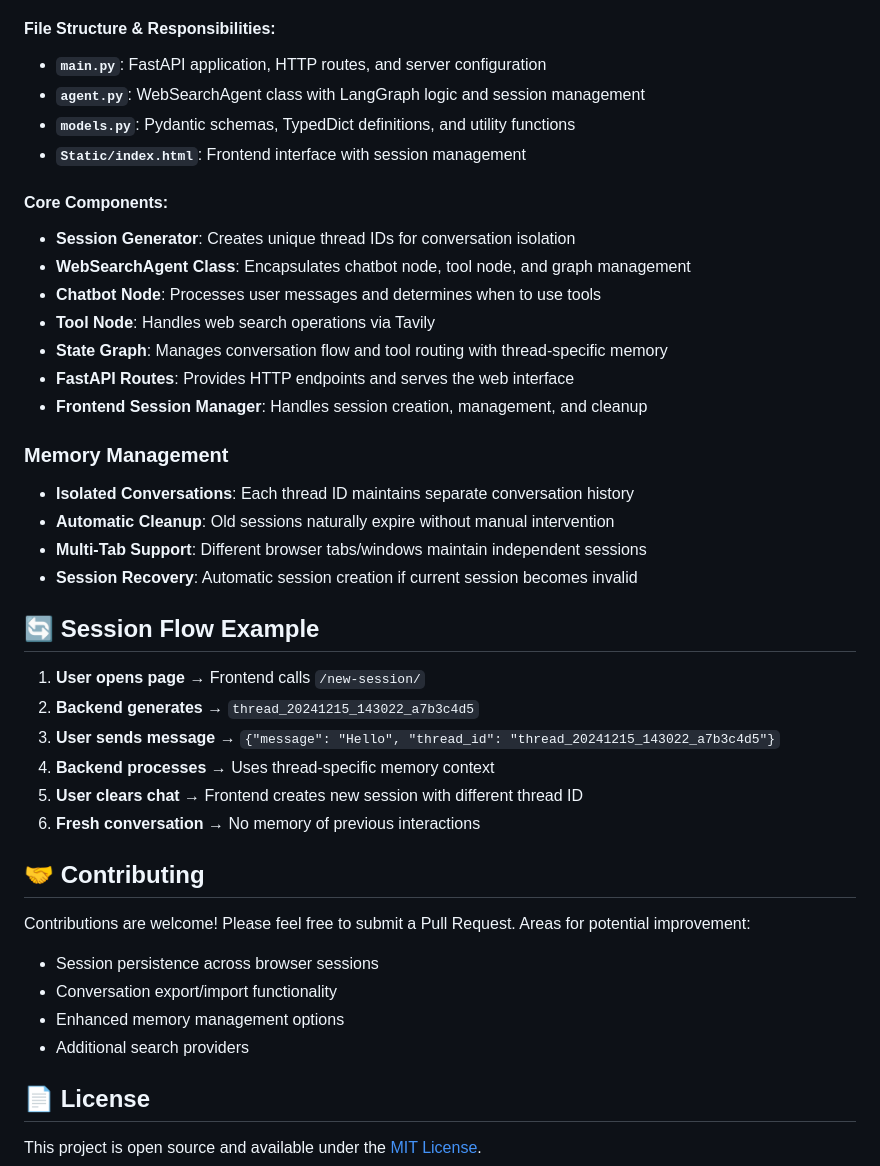
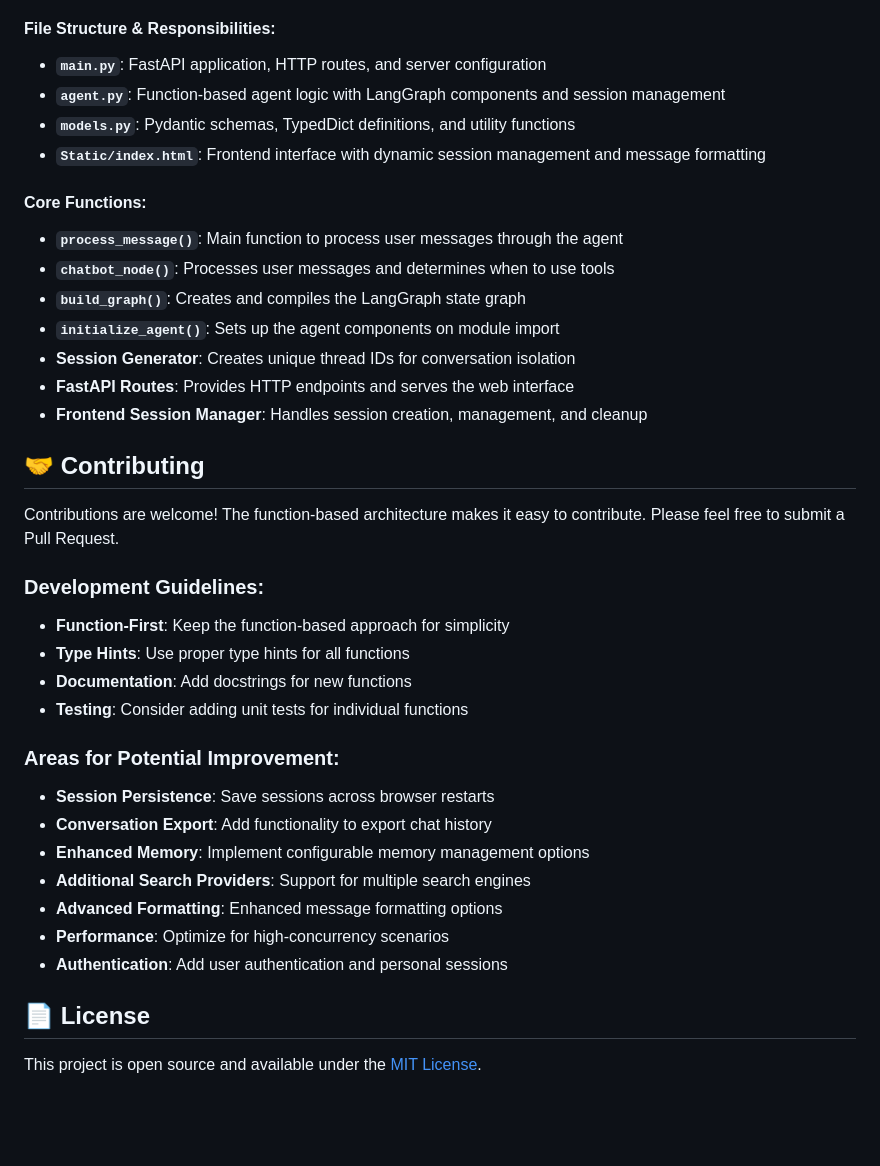
Before and after one commit to sri-nadh/LangGraph-WebSearch-Agent-STM, a Markdown page: README.md, the part around one of its changes. Drawn GitHub-style; blank space fills up the shorter version.

```diff
--- a/README.md
+++ b/README.md
@@ -117,41 +131,38 @@ User: [Clicks Clear button - starts fresh session with no memory of previous con
 
 #### **File Structure & Responsibilities:**
 - **`main.py`**: FastAPI application, HTTP routes, and server configuration
-- **`agent.py`**: WebSearchAgent class with LangGraph logic and session management
+- **`agent.py`**: Function-based agent logic with LangGraph components and session management
 - **`models.py`**: Pydantic schemas, TypedDict definitions, and utility functions
-- **`Static/index.html`**: Frontend interface with session management
+- **`Static/index.html`**: Frontend interface with dynamic session management and message formatting
 
-#### **Core Components:**
+#### **Core Functions:**
+- **`process_message()`**: Main function to process user messages through the agent
+- **`chatbot_node()`**: Processes user messages and determines when to use tools
+- **`build_graph()`**: Creates and compiles the LangGraph state graph
+- **`initialize_agent()`**: Sets up the agent components on module import
 - **Session Generator**: Creates unique thread IDs for conversation isolation
-- **WebSearchAgent Class**: Encapsulates chatbot node, tool node, and graph management
-- **Chatbot Node**: Processes user messages and determines when to use tools
-- **Tool Node**: Handles web search operations via Tavily
-- **State Graph**: Manages conversation flow and tool routing with thread-specific memory
 - **FastAPI Routes**: Provides HTTP endpoints and serves the web interface
 - **Frontend Session Manager**: Handles session creation, management, and cleanup
 
-### Memory Management
-- **Isolated Conversations**: Each thread ID maintains separate conversation history
-- **Automatic Cleanup**: Old sessions naturally expire without manual intervention
-- **Multi-Tab Support**: Different browser tabs/windows maintain independent sessions
-- **Session Recovery**: Automatic session creation if current session becomes invalid
-
-## 🔄 Session Flow Example
-
-1. **User opens page** → Frontend calls `/new-session/`
-2. **Backend generates** → `thread_20241215_143022_a7b3c4d5`
-3. **User sends message** → `{"message": "Hello", "thread_id": "thread_20241215_143022_a7b3c4d5"}`
-4. **Backend processes** → Uses thread-specific memory context
-5. **User clears chat** → Frontend creates new session with different thread ID
-6. **Fresh conversation** → No memory of previous interactions
 
 ## 🤝 Contributing
 
-Contributions are welcome! Please feel free to submit a Pull Request. Areas for potential improvement:
-- Session persistence across browser sessions
-- Conversation export/import functionality
-- Enhanced memory management options
-- Additional search providers
+Contributions are welcome! The function-based architecture makes it easy to contribute. Please feel free to submit a Pull Request.
+
+### **Development Guidelines:**
+- **Function-First**: Keep the function-based approach for simplicity
+- **Type Hints**: Use proper type hints for all functions
+- **Documentation**: Add docstrings for new functions
+- **Testing**: Consider adding unit tests for individual functions
+
+### **Areas for Potential Improvement:**
+- **Session Persistence**: Save sessions across browser restarts
+- **Conversation Export**: Add functionality to export chat history
+- **Enhanced Memory**: Implement configurable memory management options
+- **Additional Search Providers**: Support for multiple search engines
+- **Advanced Formatting**: Enhanced message formatting options
+- **Performance**: Optimize for high-concurrency scenarios
+- **Authentication**: Add user authentication and personal sessions
 
 ## 📄 License
 
```
Also changed, not shown: other parts of README.md (+17 -3 lines).
